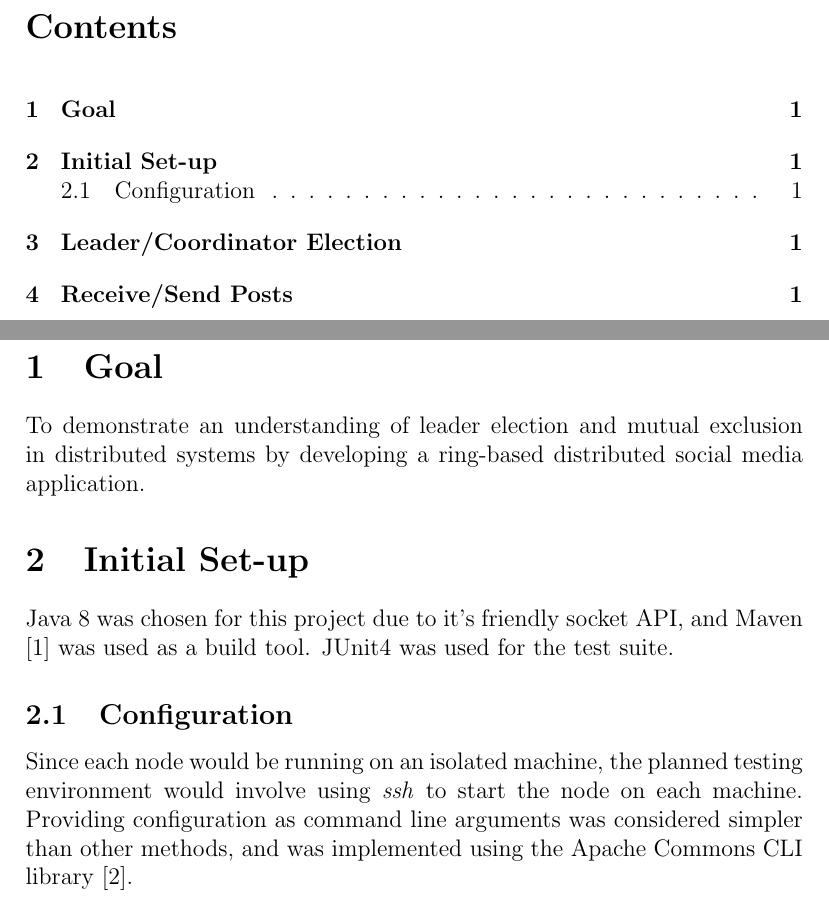
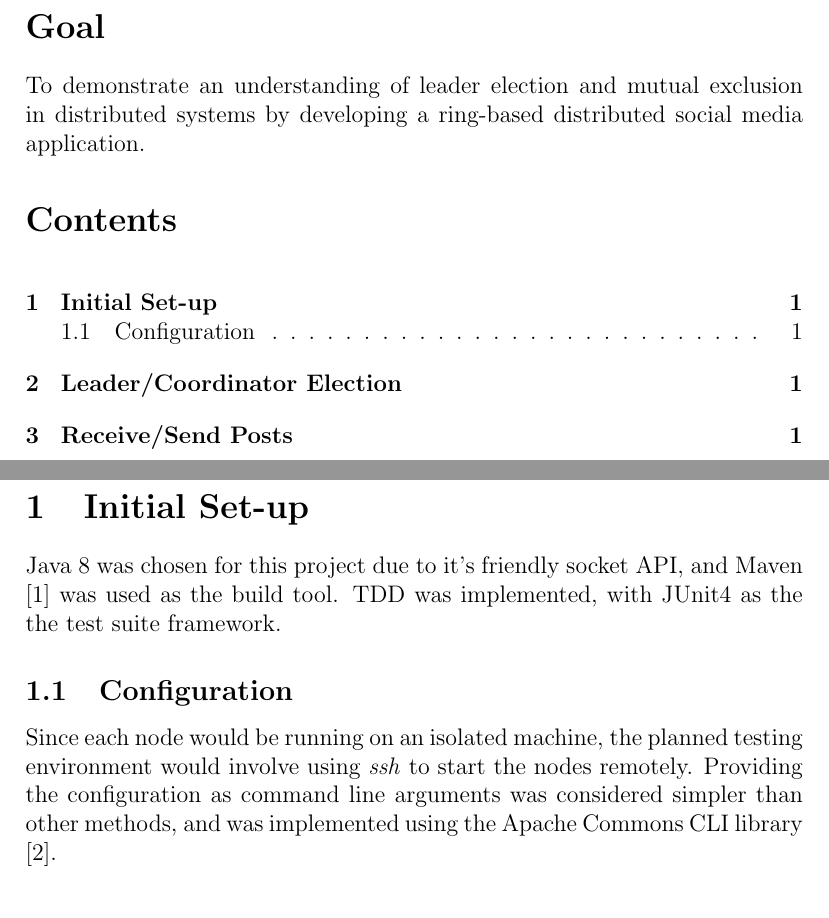
Before and after one commit to TheDuckGoesQuark/ringdistsys, a LaTeX document (report/report.tex): two parts of pages 2 and 3 of 3, joined at a grey line, cut at the place of the change. Compiled offline with pdfLaTeX.

Commit message:
Improve report structure and add configuration section

```diff
--- a/report/report.tex
+++ b/report/report.tex
@@ -79,23 +79,23 @@
 
 \end{titlepage}
 
+\section*{Goal}
+
+To demonstrate an understanding of leader election and mutual exclusion in distributed systems by developing a ring-based distributed social media application.
+
 \tableofcontents
 \newpage
 
 \pagenumbering{arabic}
 \setcounter{page}{1}
 
-\section{Goal}
-
-To demonstrate an understanding of leader election and mutual exclusion in distributed systems by developing a ring-based distributed social media application.
-
 \section{Initial Set-up}
 
-Java 8 was chosen for this project due to it's friendly socket API, and Maven \cite{maven} was used as a build tool. JUnit4 was used for the test suite.
+Java 8 was chosen for this project due to it's friendly socket API, and Maven \cite{maven} was used as the build tool. TDD was implemented, with JUnit4 as the the test suite framework.
 
 \subsection{Configuration}
 
-Since each node would be running on an isolated machine, the planned testing environment would involve using \emph{ssh} to start the node on each machine. Providing configuration as command line arguments was considered simpler than other methods, and was implemented using the Apache Commons CLI library \cite{apachecli}.
+Since each node would be running on an isolated machine, the planned testing environment would involve using \emph{ssh} to start the nodes remotely. Providing the configuration as command line arguments was considered simpler than other methods, and was implemented using the Apache Commons CLI library \cite{apachecli}.
 
 \section{Leader/Coordinator Election}
 
```
Also changed, not shown: report/report.pdf, 5 other files.
